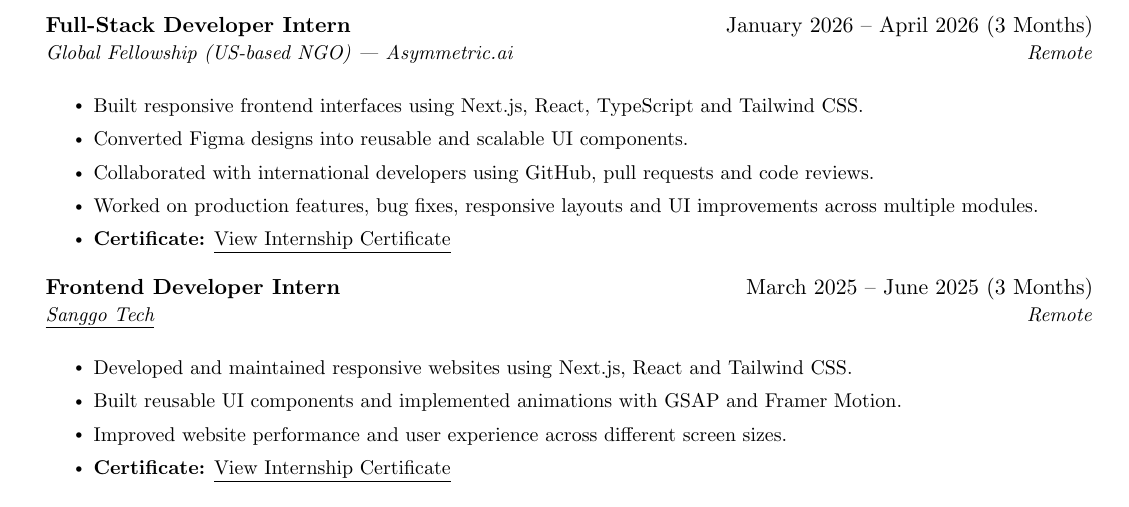
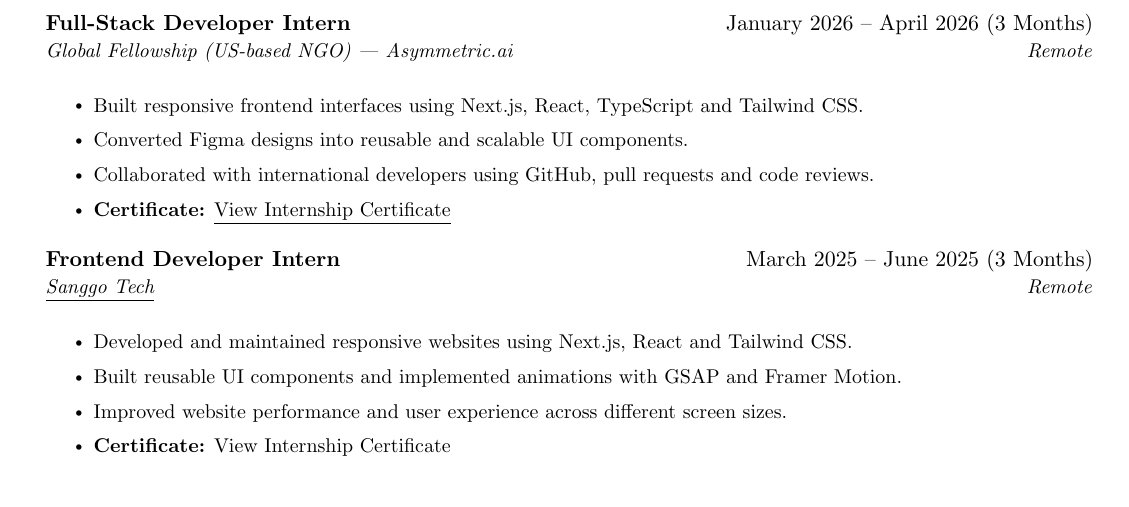
Before and after one commit to amritrai404/FullStack_Developer_Resume, a LaTeX document (main.tex): part of page 1 of 2, cut so that both start at the same text, the shorter picture padded with empty space. Compiled offline with pdfLaTeX.

Commit message:
Experince section improved.
Removed a redundant resume item about production features and UI improvements.

```diff
--- a/main.tex
+++ b/main.tex
@@ -117,7 +117,6 @@
 \resumeItem{Built responsive frontend interfaces using Next.js, React, TypeScript and Tailwind CSS.}
 \resumeItem{Converted Figma designs into reusable and scalable UI components.}
 \resumeItem{Collaborated with international developers using GitHub, pull requests and code reviews.}
-\resumeItem{Worked on production features, bug fixes, responsive layouts and UI improvements across multiple modules.}
 \resumeItem{\textbf{Certificate:} \href{https://drive.google.com/file/d/1oa3dAtb4XT4H3nf_lRcCZcOLtp1Xn0VY/view}{\underline{View Internship Certificate}}}
 \resumeItemListEnd
 
```
